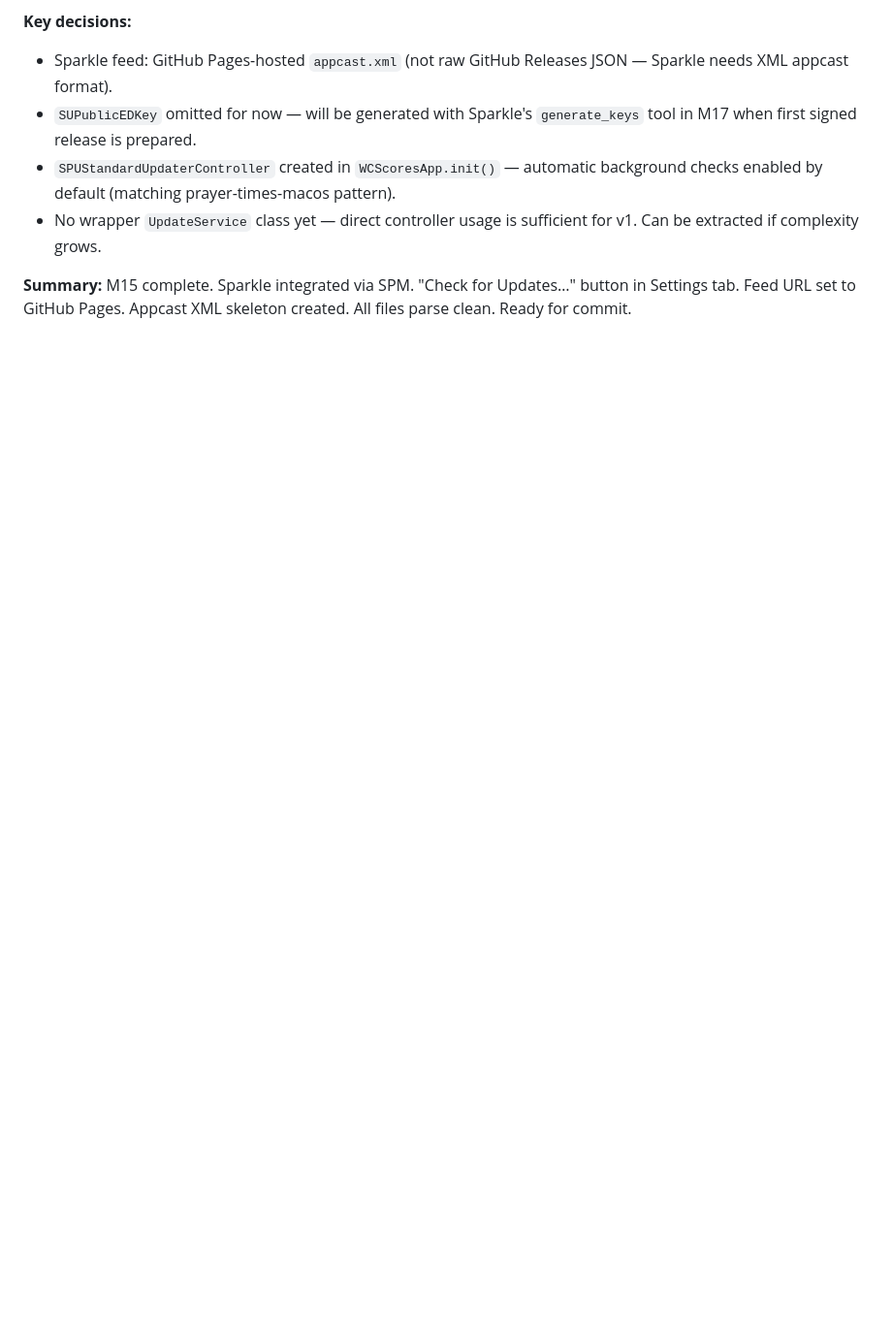
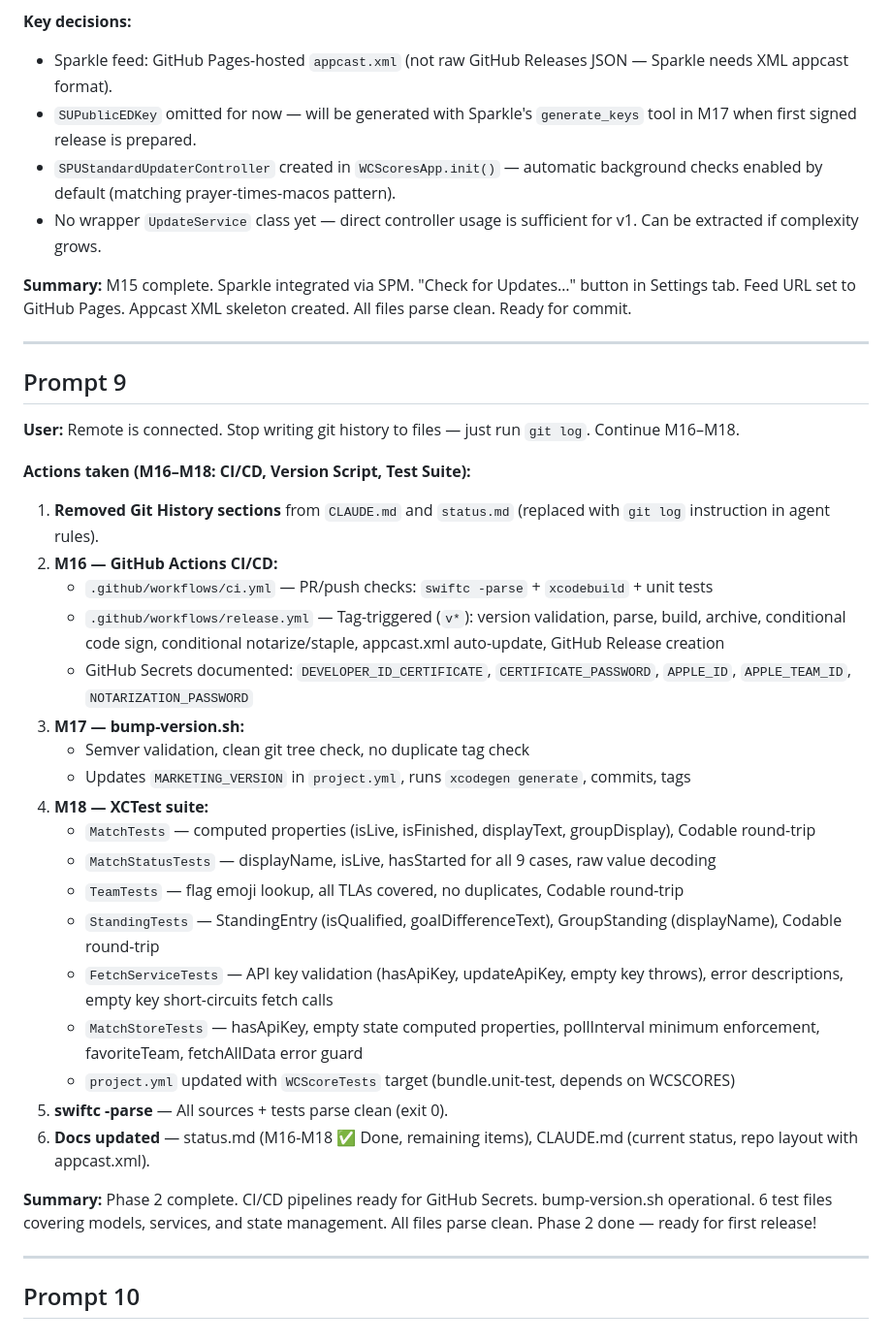
Before and after one commit to shafiswapnil/fifawc-scores, a Markdown page: prompts.md, the part around the change. Shown at 97% size. Drawn GitHub-style; blank space fills up the shorter version.

```diff
--- a/prompts.md
+++ b/prompts.md
@@ -121,3 +121,36 @@ so to do this whole thing for this application:
 - No wrapper `UpdateService` class yet — direct controller usage is sufficient for v1. Can be extracted if complexity grows.
 
 **Summary:** M15 complete. Sparkle integrated via SPM. "Check for Updates…" button in Settings tab. Feed URL set to GitHub Pages. Appcast XML skeleton created. All files parse clean. Ready for commit.
+
+---
+
+## Prompt 9
+
+**User:** Remote is connected. Stop writing git history to files — just run `git log`. Continue M16–M18.
+
+**Actions taken (M16–M18: CI/CD, Version Script, Test Suite):**
+
+1. **Removed Git History sections** from `CLAUDE.md` and `status.md` (replaced with `git log` instruction in agent rules).
+2. **M16 — GitHub Actions CI/CD:**
+   - `.github/workflows/ci.yml` — PR/push checks: `swiftc -parse` + `xcodebuild` + unit tests
+   - `.github/workflows/release.yml` — Tag-triggered (`v*`): version validation, parse, build, archive, conditional code sign, conditional notarize/staple, appcast.xml auto-update, GitHub Release creation
+   - GitHub Secrets documented: `DEVELOPER_ID_CERTIFICATE`, `CERTIFICATE_PASSWORD`, `APPLE_ID`, `APPLE_TEAM_ID`, `NOTARIZATION_PASSWORD`
+3. **M17 — bump-version.sh:**
+   - Semver validation, clean git tree check, no duplicate tag check
+   - Updates `MARKETING_VERSION` in `project.yml`, runs `xcodegen generate`, commits, tags
+4. **M18 — XCTest suite:**
+   - `MatchTests` — computed properties (isLive, isFinished, displayText, groupDisplay), Codable round-trip
+   - `MatchStatusTests` — displayName, isLive, hasStarted for all 9 cases, raw value decoding
+   - `TeamTests` — flag emoji lookup, all TLAs covered, no duplicates, Codable round-trip
+   - `StandingTests` — StandingEntry (isQualified, goalDifferenceText), GroupStanding (displayName), Codable round-trip
+   - `FetchServiceTests` — API key validation (hasApiKey, updateApiKey, empty key throws), error descriptions, empty key short-circuits fetch calls
+   - `MatchStoreTests` — hasApiKey, empty state computed properties, pollInterval minimum enforcement, favoriteTeam, fetchAllData error guard
+   - `project.yml` updated with `WCScoreTests` target (bundle.unit-test, depends on WCSCORES)
+5. **swiftc -parse** — All sources + tests parse clean (exit 0).
+6. **Docs updated** — status.md (M16-M18 ✅ Done, remaining items), CLAUDE.md (current status, repo layout with appcast.xml).
+
+**Summary:** Phase 2 complete. CI/CD pipelines ready for GitHub Secrets. bump-version.sh operational. 6 test files covering models, services, and state management. All files parse clean. Phase 2 done — ready for first release!
+
+---
+
+## Prompt 10
```
Also changed, not shown: CLAUDE.md (+4 -24 lines), status.md (+30 -49 lines).
